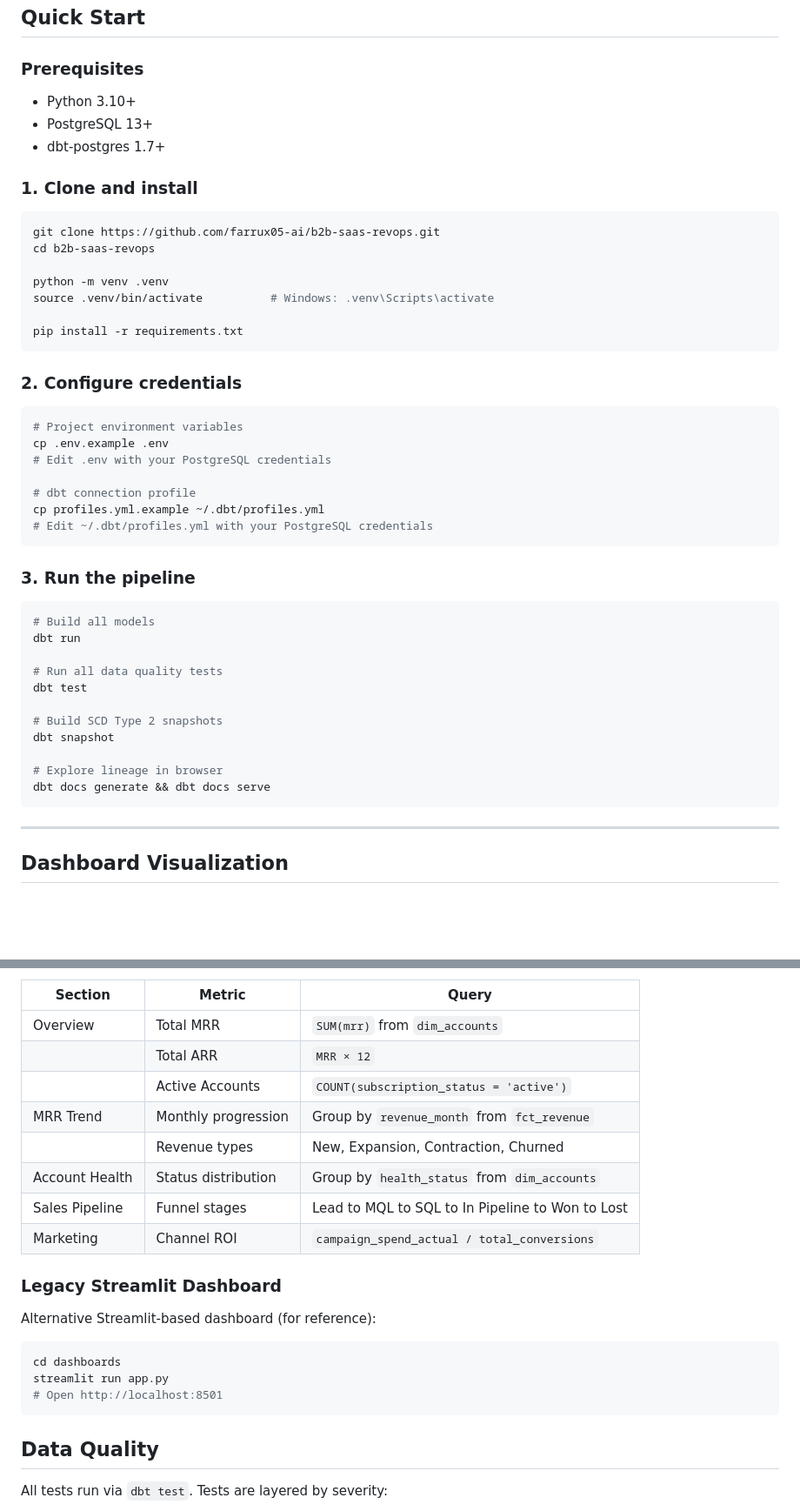
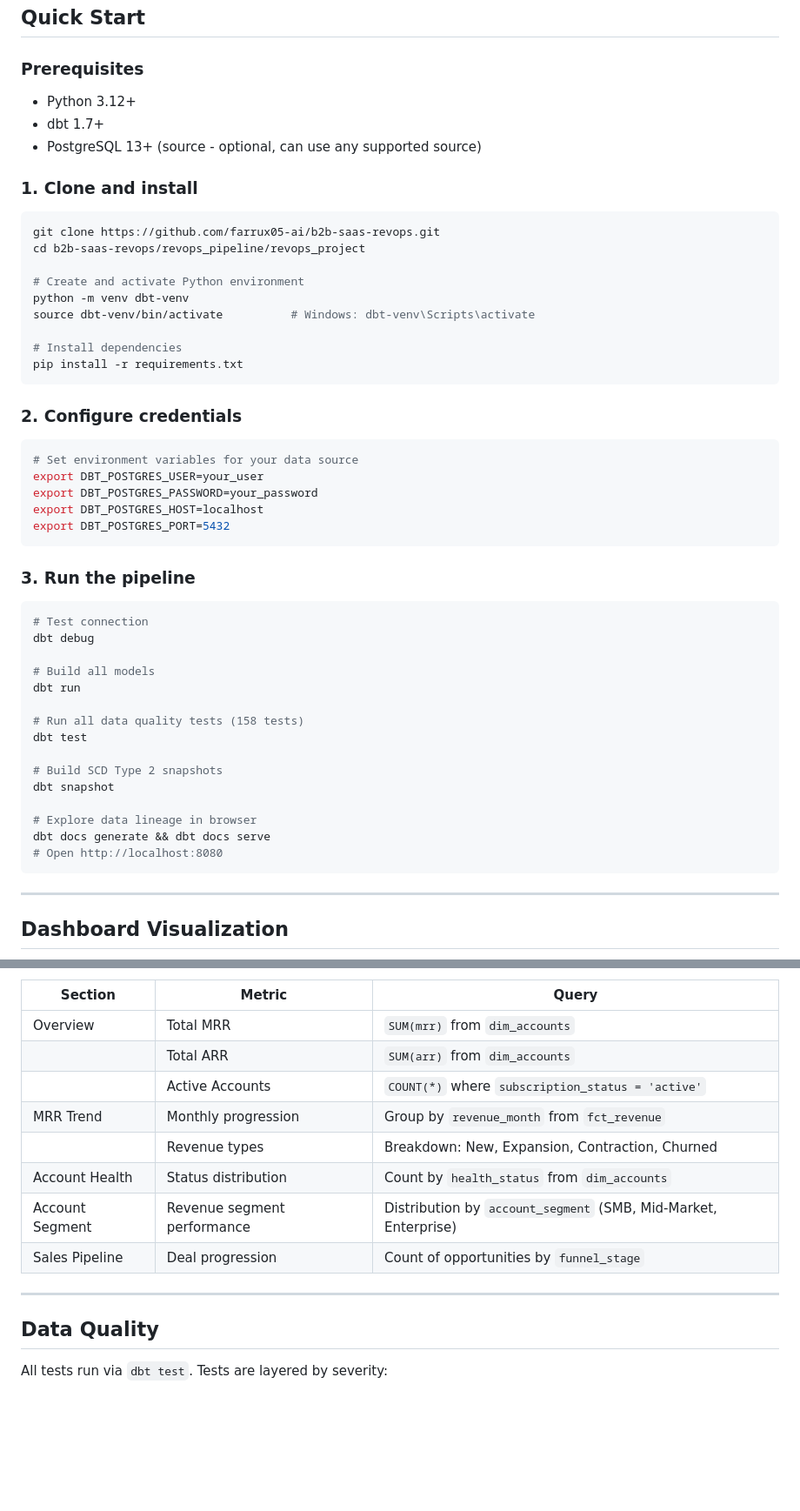
Before and after one commit to farrux05-ai/b2b-saas-revops, a Markdown page: README.md, 2 parts joined by grey strips. Shown at 87% size. Rendered like a GitHub page; blank space fills up the shorter version.

````diff
--- a/README.md
+++ b/README.md
@@ -179,48 +177,52 @@ b2b-saas-revops/
 
 ### Prerequisites
 
-- Python 3.10+
-- PostgreSQL 13+
-- dbt-postgres 1.7+
+- Python 3.12+
+- dbt 1.7+
+- PostgreSQL 13+ (source - optional, can use any supported source)
 
 ### 1. Clone and install
 
 ```bash
 git clone https://github.com/farrux05-ai/b2b-saas-revops.git
-cd b2b-saas-revops
+cd b2b-saas-revops/revops_pipeline/revops_project
 
-python -m venv .venv
-source .venv/bin/activate          # Windows: .venv\Scripts\activate
+# Create and activate Python environment
+python -m venv dbt-venv
+source dbt-venv/bin/activate          # Windows: dbt-venv\Scripts\activate
 
+# Install dependencies
 pip install -r requirements.txt
 ```
 
 ### 2. Configure credentials
 
 ```bash
-# Project environment variables
-cp .env.example .env
-# Edit .env with your PostgreSQL credentials
-
-# dbt connection profile
-cp profiles.yml.example ~/.dbt/profiles.yml
-# Edit ~/.dbt/profiles.yml with your PostgreSQL credentials
+# Set environment variables for your data source
+export DBT_POSTGRES_USER=your_user
+export DBT_POSTGRES_PASSWORD=your_password
+export DBT_POSTGRES_HOST=localhost
+export DBT_POSTGRES_PORT=5432
 ```
 
 ### 3. Run the pipeline
 
 ```bash
+# Test connection
+dbt debug
+
 # Build all models
 dbt run
 
-# Run all data quality tests
+# Run all data quality tests (158 tests)
 dbt test
 
 # Build SCD Type 2 snapshots
 dbt snapshot
 
-# Explore lineage in browser
+# Explore data lineage in browser
 dbt docs generate && dbt docs serve
+# Open http://localhost:8080
 ```
 
 ---
@@ -252,23 +254,15 @@ npm run dev
 | Section | Metric | Query |
 |---------|--------|-------|
 | Overview | Total MRR | `SUM(mrr)` from `dim_accounts` |
-| | Total ARR | `MRR × 12` |
-| | Active Accounts | `COUNT(subscription_status = 'active')` |
+| | Total ARR | `SUM(arr)` from `dim_accounts` |
+| | Active Accounts | `COUNT(*)` where `subscription_status = 'active'` |
 | MRR Trend | Monthly progression | Group by `revenue_month` from `fct_revenue` |
-| | Revenue types | New, Expansion, Contraction, Churned |
-| Account Health | Status distribution | Group by `health_status` from `dim_accounts` |
-| Sales Pipeline | Funnel stages | Lead to MQL to SQL to In Pipeline to Won to Lost |
-| Marketing | Channel ROI | `campaign_spend_actual / total_conversions` |
+| | Revenue types | Breakdown: New, Expansion, Contraction, Churned |
+| Account Health | Status distribution | Count by `health_status` from `dim_accounts` |
+| Account Segment | Revenue segment performance | Distribution by `account_segment` (SMB, Mid-Market, Enterprise) |
+| Sales Pipeline | Deal progression | Count of opportunities by `funnel_stage` |
 
-### Legacy Streamlit Dashboard
-
-Alternative Streamlit-based dashboard (for reference):
-
-```bash
-cd dashboards
-streamlit run app.py
-# Open http://localhost:8501
-```
+---
 
 ## Data Quality
 
````
Also changed, not shown: other parts of README.md (+49 -170 lines), docs/CASE_STUDY.md (+3 -3 lines).
